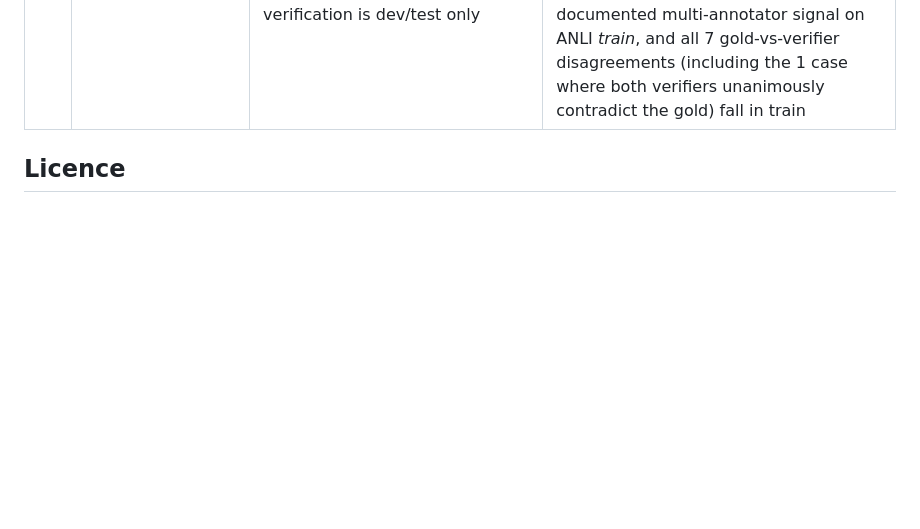
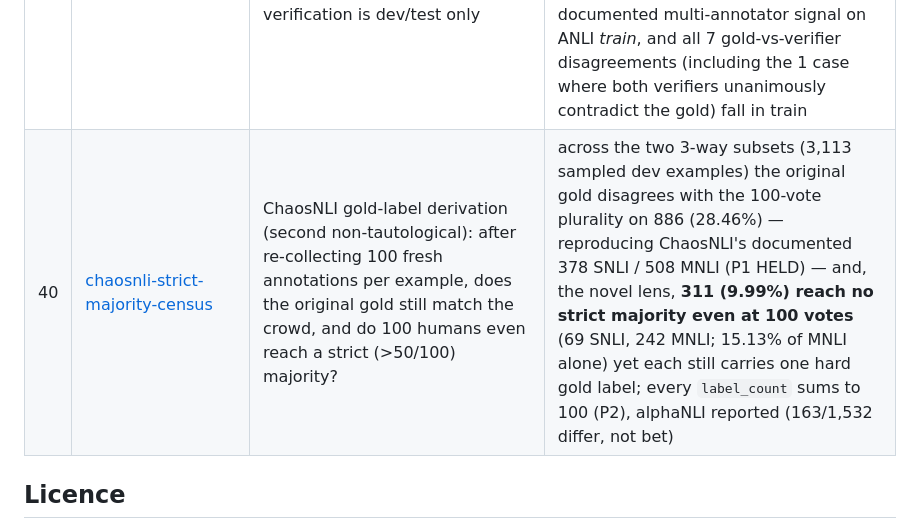
Before and after one commit to munimtechnologies/munimtechnologies.github.io, a Markdown page: eval-reliability-audits/README.md, the part around the change. GitHub-like rendering; blank space fills up the shorter version.

Commit message:
Update eval-reliability-audits catalogue with the 40th audit (chaosnli-strict-majority-census)

```diff
--- a/eval-reliability-audits/README.md
+++ b/eval-reliability-audits/README.md
@@ -61,6 +61,7 @@ project asks.
 | 37 | [snli-annotator-agreement-census](../snli-annotator-agreement-census/) | SNLI gold-label derivation: is each gold the strict majority of its `annotator_labels`, do all "-" rows lack a majority, and do the residual no-consensus counts reproduce? | across all 570,152 raw rows the gold equals the strict annotator majority with 0 mismatches (including the 24 dev/test rows decided by a non-unanimous 4-of-5 vote), every "-" row genuinely lacks a majority (0 anomalies), and the residual no-consensus counts reproduce exactly (785/158/176) — the documented derivation and "-"-filter rules hold row-by-row, so a loader that keeps "-" silently carries 1,119 unlabelable rows |
 | 38 | [multinli-annotator-agreement-census](../multinli-annotator-agreement-census/) | MultiNLI gold-label derivation: is each gold the strict majority of its `annotator_labels`, do all "-" rows lack a majority, and how do train and the two dev splits differ? | across all 412,702 raw rows the gold equals the strict annotator majority with 0 mismatches and no "-" row has a majority; train is purely single-annotator single-label (hist {1:392702}, 0 "-"), carrying no validated subset — unlike SNLI's train (audit 37) — and each raw dev file ships 10,000 rows, not the familiar 9,815/9,832: those are post-filter labeled counts, the gap being 185/168 no-consensus "-" rows a naive loader would keep |
 | 39 | [anli-verifier-majority-census](../anli-verifier-majority-census/) | ANLI gold-label derivation (first non-tautological): how often the adversarial writer's gold equals the strict majority of the independently released verifier labels, per round, and whether verification is dev/test only | across all 29,803 released verifier lines (joined with 0 orphans) ANLI's writer-set gold equals the strict verifier majority on 29,765 (99.87%), differs on just 7 and reaches no majority on 31, with agreement rising by round to a perfect R3 — but the released verifier file is **not** dev/test only (pre-registered P1 FAILED): 23,403 of the 29,803 verified rows are training examples, an under-documented multi-annotator signal on ANLI *train*, and all 7 gold-vs-verifier disagreements (including the 1 case where both verifiers unanimously contradict the gold) fall in train |
+| 40 | [chaosnli-strict-majority-census](../chaosnli-strict-majority-census/) | ChaosNLI gold-label derivation (second non-tautological): after re-collecting 100 fresh annotations per example, does the original gold still match the crowd, and do 100 humans even reach a strict (>50/100) majority? | across the two 3-way subsets (3,113 sampled dev examples) the original gold disagrees with the 100-vote plurality on 886 (28.46%) — reproducing ChaosNLI's documented 378 SNLI / 508 MNLI (P1 HELD) — and, the novel lens, **311 (9.99%) reach no strict majority even at 100 votes** (69 SNLI, 242 MNLI; 15.13% of MNLI alone) yet each still carries one hard gold label; every `label_count` sums to 100 (P2), alphaNLI reported (163/1,532 differ, not bet) |
 
 ## Licence
 
```
